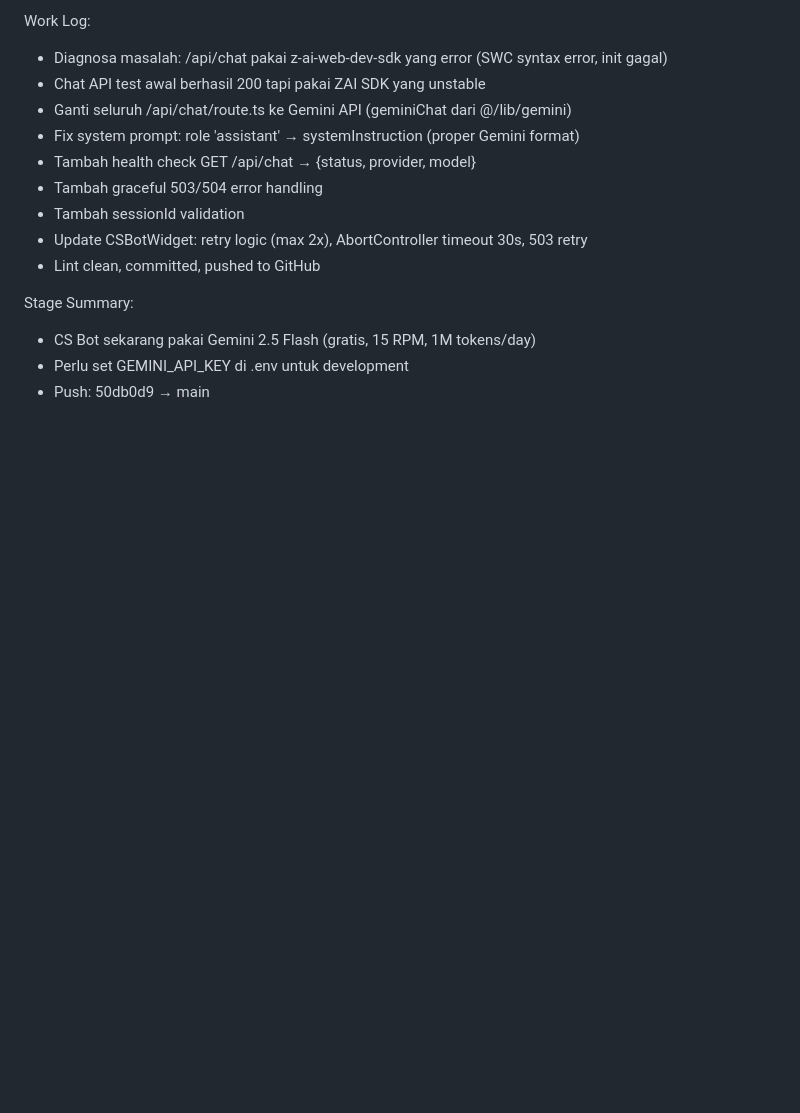
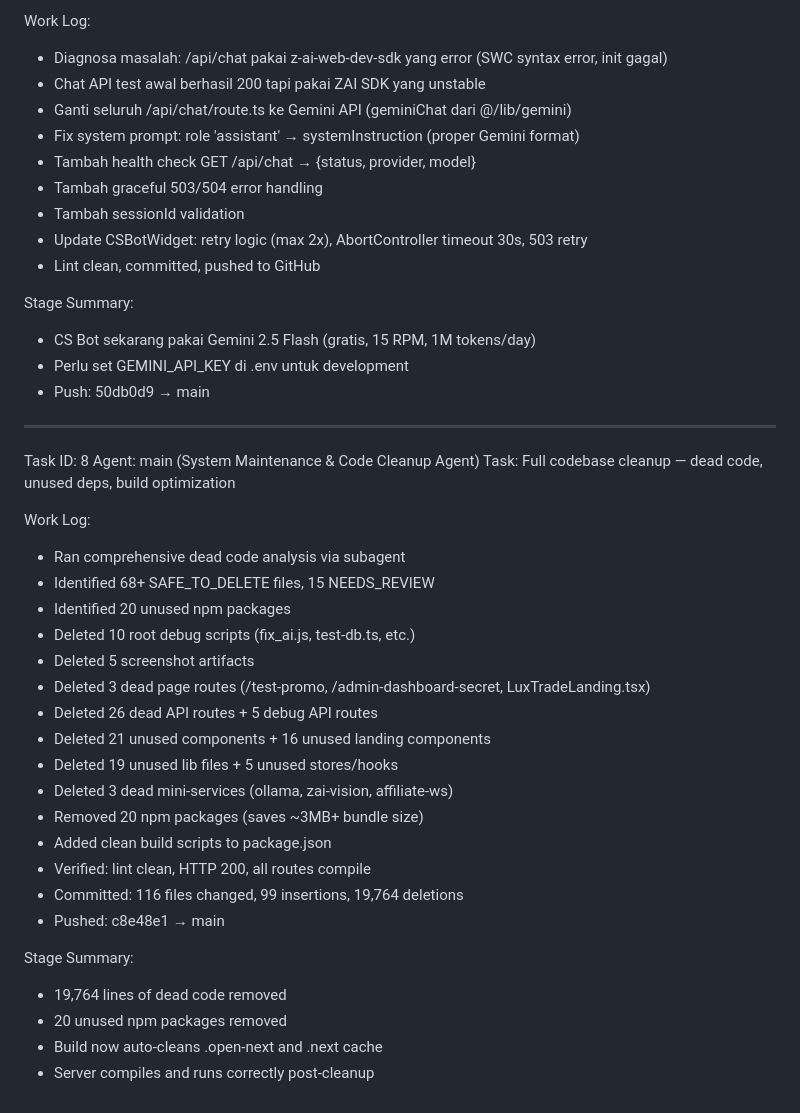
Before and after one commit to Risxyiee/Luxtrade, a Markdown page: worklog.md, the part around the change. GitHub-like rendering; blank space fills up the shorter version.

Commit message:
5883d2c8-9fa4-4347-a672-b80e16cd4dcd

```diff
--- a/worklog.md
+++ b/worklog.md
@@ -310,3 +310,31 @@ Stage Summary:
 - CS Bot sekarang pakai Gemini 2.5 Flash (gratis, 15 RPM, 1M tokens/day)
 - Perlu set GEMINI_API_KEY di .env untuk development
 - Push: 50db0d9 → main
+
+---
+Task ID: 8
+Agent: main (System Maintenance & Code Cleanup Agent)
+Task: Full codebase cleanup — dead code, unused deps, build optimization
+
+Work Log:
+- Ran comprehensive dead code analysis via subagent
+- Identified 68+ SAFE_TO_DELETE files, 15 NEEDS_REVIEW
+- Identified 20 unused npm packages
+- Deleted 10 root debug scripts (fix_ai.js, test-db.ts, etc.)
+- Deleted 5 screenshot artifacts
+- Deleted 3 dead page routes (/test-promo, /admin-dashboard-secret, LuxTradeLanding.tsx)
+- Deleted 26 dead API routes + 5 debug API routes
+- Deleted 21 unused components + 16 unused landing components
+- Deleted 19 unused lib files + 5 unused stores/hooks
+- Deleted 3 dead mini-services (ollama, zai-vision, affiliate-ws)
+- Removed 20 npm packages (saves ~3MB+ bundle size)
+- Added clean build scripts to package.json
+- Verified: lint clean, HTTP 200, all routes compile
+- Committed: 116 files changed, 99 insertions, 19,764 deletions
+- Pushed: c8e48e1 → main
+
+Stage Summary:
+- 19,764 lines of dead code removed
+- 20 unused npm packages removed
+- Build now auto-cleans .open-next and .next cache
+- Server compiles and runs correctly post-cleanup
```
